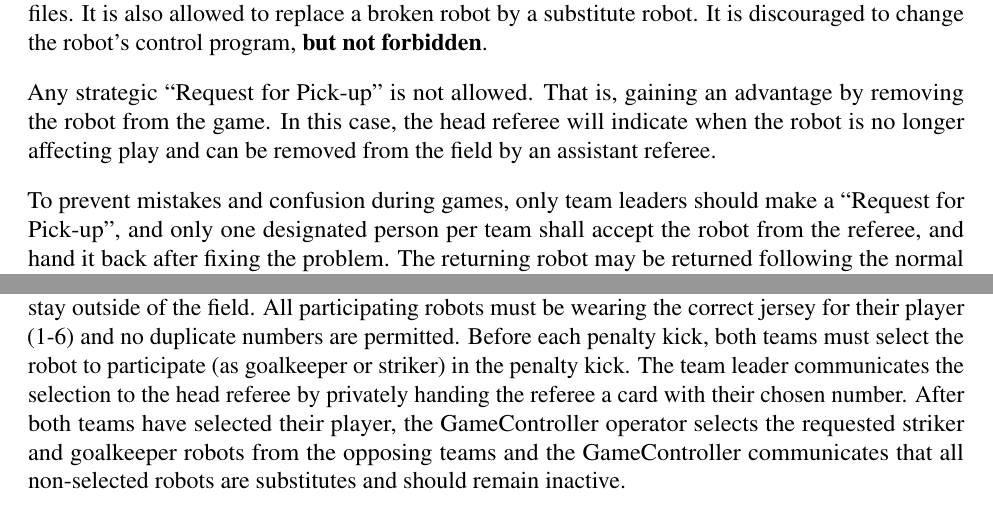
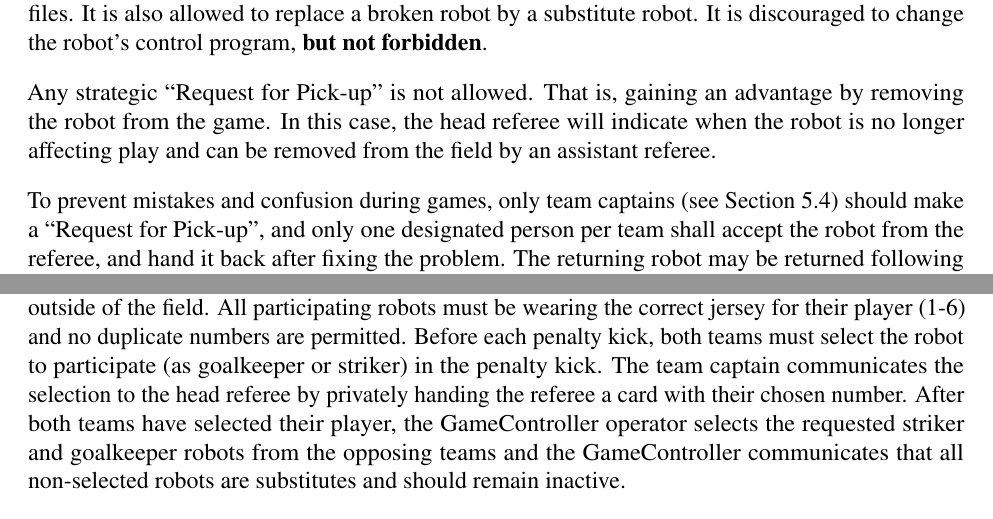
Before and after one commit to RoboCup-SPL/Rules, a LaTeX document (SPL-Rules.tex, which reads content/game_process.tex): two parts of pages 25 and 28 of 68, joined at a grey line, cut so that both start at the same text. Compiled offline with pdfLaTeX.

Commit message:
Team leader might not be team captain

```diff
--- a/content/game_process.tex
+++ b/content/game_process.tex
@@ -326,7 +326,7 @@ Any strategic ``Request for Pick-up'' is not allowed.
 That is, gaining an advantage by removing the robot from the game.
 In this case, the head referee will indicate when the robot is no longer affecting play and can be removed from the field by an assistant referee.
 
-To prevent mistakes and confusion during games, only team leaders should make a ``Request for Pick-up'', and only one designated person per team shall accept the robot from the referee, and hand it back after fixing the problem.
+To prevent mistakes and confusion during games, only team captains (\cf \cref{sec:referee_team_communiation}) should make a ``Request for Pick-up'', and only one designated person per team shall accept the robot from the referee, and hand it back after fixing the problem.
 The returning robot may be returned following the normal replacement procedure once at least \qty{\StandardPenaltyTime}{\second} have elapsed since the robot was removed from play.
 Note that this penalty does not follow the standard removal procedure, and hence does not count towards the incremental penalty count.
 If the picked-up robot was penalized, the penalty time of the robot counts down with the game clock throughout the pick-up.
@@ -394,7 +394,7 @@ A team that has scored the most goals at the conclusion of these will be declare
 
 The penalty kick shoot-out starts immediately without changing any code after the second half ended. No timeouts may be called during the penalty shootout. However, a team may request a timeout before the penalty shootout starts if they have a timeout remaining for this game. During timeout code changes are allowed.
 
-Before the penalty shootout begins, each team must hand over to referees up to 6 prepared robots that may participate in the penalty shootout. No robots may be added once the penalty shootout starts. Robots that will not participate in the shootout must not be on the Wifi network and must stay outside of the field. All participating robots must be wearing the correct jersey for their player (1-6) and no duplicate numbers are permitted. Before each penalty kick, both teams must select the robot to participate (as goalkeeper or striker) in the penalty kick. The team leader communicates the selection to the head referee by privately handing the referee a card with their chosen number. After both teams have selected their player, the GameController operator selects the requested striker and goalkeeper robots from the opposing teams and the GameController communicates that all non-selected robots are substitutes and should remain inactive.
+Before the penalty shootout begins, each team must hand over to referees up to 6 prepared robots that may participate in the penalty shootout. No robots may be added once the penalty shootout starts. Robots that will not participate in the shootout must not be on the Wifi network and must stay outside of the field. All participating robots must be wearing the correct jersey for their player (1-6) and no duplicate numbers are permitted. Before each penalty kick, both teams must select the robot to participate (as goalkeeper or striker) in the penalty kick. The team captain communicates the selection to the head referee by privately handing the referee a card with their chosen number. After both teams have selected their player, the GameController operator selects the requested striker and goalkeeper robots from the opposing teams and the GameController communicates that all non-selected robots are substitutes and should remain inactive.
 
 \subsubsection{Penalty Kick}
 \label{sec:penalty_kick}
```
